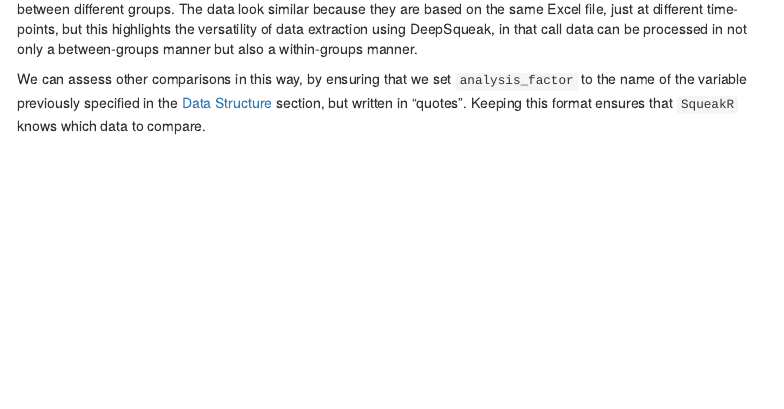
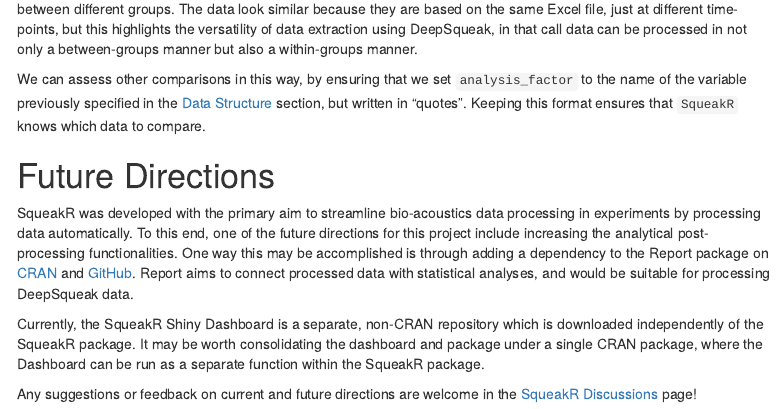
Before and after one commit to osimon81/SqueakR, an R Markdown document (vignettes/SqueakR.Rmd): the page in a window 1100 px wide, from 10510 px down. Rendered offline with R 4.5, knitr and Pandoc, with nearby package versions; some code elsewhere in the file could not run offline; menus at the side of the page are left out; common packages that the code uses without loading them are loaded.

Commit message:
tentative CRAN release

```diff
--- a/vignettes/SqueakR.Rmd
+++ b/vignettes/SqueakR.Rmd
@@ -431,3 +430,11 @@
 In the above plot, we compare delta frequency (the average range of frequencies for all calls in a given time range) between different groups. The data look similar because they are based on the same Excel file, just at different time-points, but this highlights the versatility of data extraction using DeepSqueak, in that call data can be processed in not only a between-groups manner but also a within-groups manner.
 
 We can assess other comparisons in this way, by ensuring that we set `analysis_factor` to the name of the variable previously specified in the [Data Structure](#data-structure) section, but written in "quotes". Keeping this format ensures that `SqueakR` knows which data to compare.
+
+# Future Directions
+
+SqueakR was developed with the primary aim to streamline bio-acoustics data processing in experiments by processing data automatically. To this end, one of the future directions for this project include increasing the analytical post-processing functionalities. One way this may be accomplished is through adding a dependency to the Report package on [CRAN](https://cran.r-project.org/web/packages/report/index.html) and [GitHub](https://github.com/easystats/report). Report aims to connect processed data with statistical analyses, and would be suitable for processing DeepSqueak data.
+
+Currently, the SqueakR Shiny Dashboard is a separate, non-CRAN repository which is downloaded independently of the SqueakR package. It may be worth consolidating the dashboard and package under a single CRAN package, where the Dashboard can be run as a separate function within the SqueakR package.
+
+Any suggestions or feedback on current and future directions are welcome in the [SqueakR Discussions](https://github.com/osimon81/SqueakR/discussions) page!
```
Also changed, not shown: R/pipeline_functions.R (+2 -5 lines), vignettes/SqueakR.Rmd (1 more changed lines), 2 other files.
